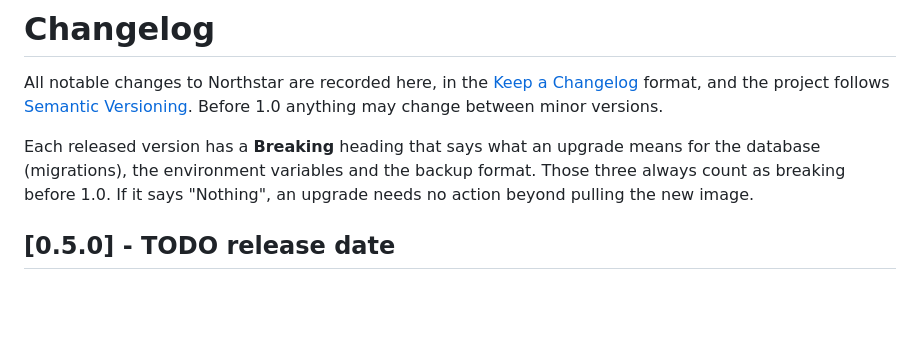
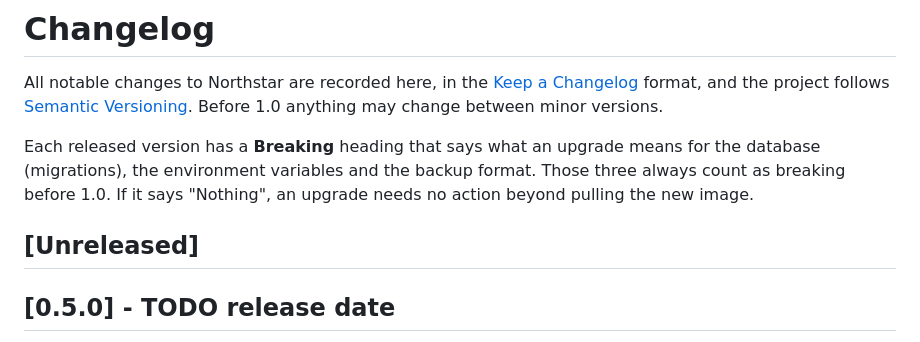
Before and after one commit to declankenny/northstar, a Markdown page: CHANGELOG.md, the part around the change. GitHub-like rendering; blank space fills up the shorter version.

Commit message:
Keep an empty Unreleased section above the 0.5.0 one
The version test requires it, as it was for 0.4.0-rc.1.

Co-Authored-By: Claude Sonnet 5.5 <noreply@anthropic.com>

```diff
--- a/CHANGELOG.md
+++ b/CHANGELOG.md
@@ -3,6 +3,8 @@
 All notable changes to Northstar are recorded here, in the [Keep a Changelog](https://keepachangelog.com/en/1.1.0/) format, and the project follows [Semantic Versioning](https://semver.org/). Before 1.0 anything may change between minor versions.
 
 Each released version has a **Breaking** heading that says what an upgrade means for the database (migrations), the environment variables and the backup format. Those three always count as breaking before 1.0. If it says "Nothing", an upgrade needs no action beyond pulling the new image.
+
+## [Unreleased]
 
 ## [0.5.0] - TODO release date
 
```
